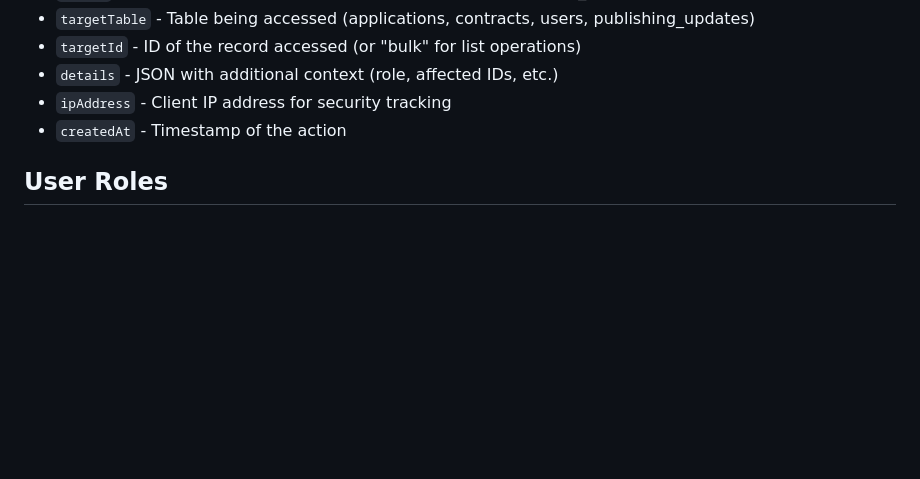
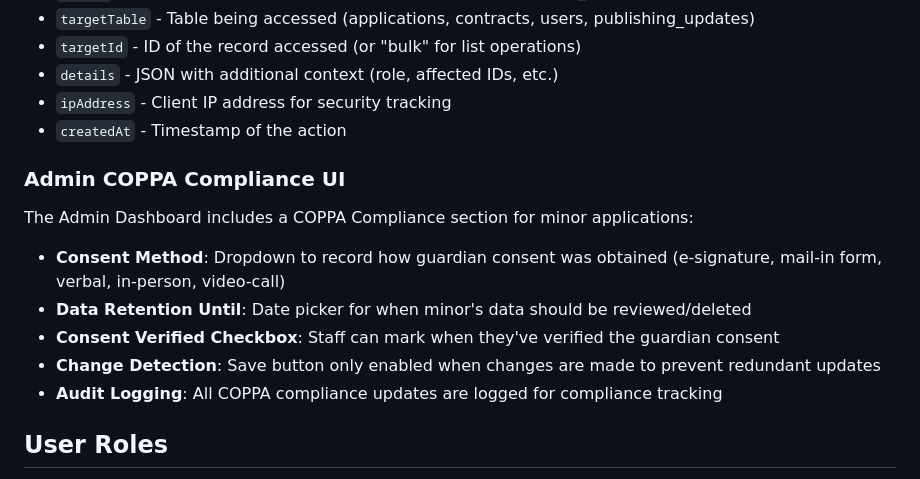
Before and after one commit to BobtheSkull7/The-Indie-Quill-Collective, a Markdown page: replit.md, the part around the change. Rendered like a GitHub page; blank space fills up the shorter version.

Commit message:
Add documentation for new Admin COPPA compliance UI features
Update replit.md to document the Admin COPPA Compliance UI, including consent method, data retention, consent verification, change detection, and audit logging.

Replit-Commit-Author: Agent
Replit-Commit-Session-Id: e23263c9-d608-4c22-b0b9-097af9e33b99
Replit-Commit-Checkpoint-Type: full_checkpoint
Replit-Commit-Event-Id: 20f5d309-538a-484f-a57a-02f3d65006d0
Replit-Commit-Screenshot-Url: https://storage.googleapis.com/screenshot-production-us-central1/262e50f1-3284-42c0-9793-2016d4dcb634/e23263c9-d608-4c22-b0b9-097af9e33b99/JBdhb5h

```diff
--- a/replit.md
+++ b/replit.md
@@ -108,6 +108,14 @@ Located at `server/utils/auditLogger.ts`, provides:
 - `ipAddress` - Client IP address for security tracking
 - `createdAt` - Timestamp of the action
 
+### Admin COPPA Compliance UI
+The Admin Dashboard includes a COPPA Compliance section for minor applications:
+- **Consent Method**: Dropdown to record how guardian consent was obtained (e-signature, mail-in form, verbal, in-person, video-call)
+- **Data Retention Until**: Date picker for when minor's data should be reviewed/deleted
+- **Consent Verified Checkbox**: Staff can mark when they've verified the guardian consent
+- **Change Detection**: Save button only enabled when changes are made to prevent redundant updates
+- **Audit Logging**: All COPPA compliance updates are logged for compliance tracking
+
 ## User Roles
 - **applicant** - Default role for new users, can submit applications
 - **admin** - Can review applications, accept/reject, view all data
```
